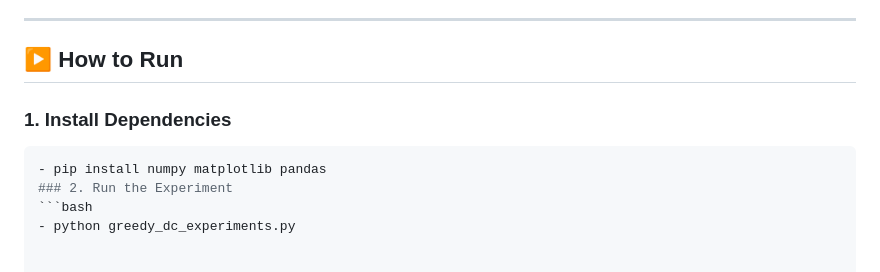
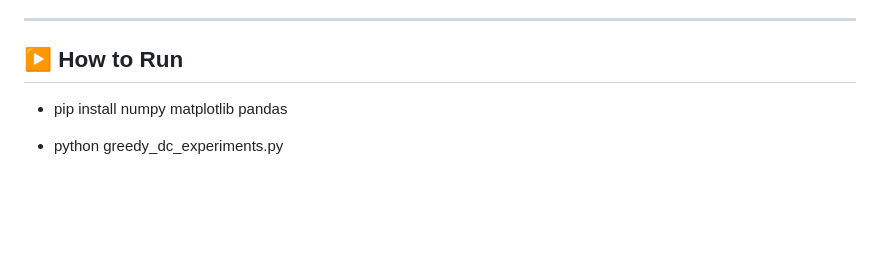
Before and after one commit to Praneeth-1312/AOA_Project_1, a Markdown page: README.md, the part around the change. Drawn GitHub-style; blank space fills up the shorter version.

````diff
--- a/README.md
+++ b/README.md
@@ -90,9 +90,6 @@ The project combines **algorithmic theory, Python implementation, and experiment
 
 ## ▶️ How to Run
 
-### 1. Install Dependencies
-```bash
 - pip install numpy matplotlib pandas
-### 2. Run the Experiment
-```bash
+
 - python greedy_dc_experiments.py
````
